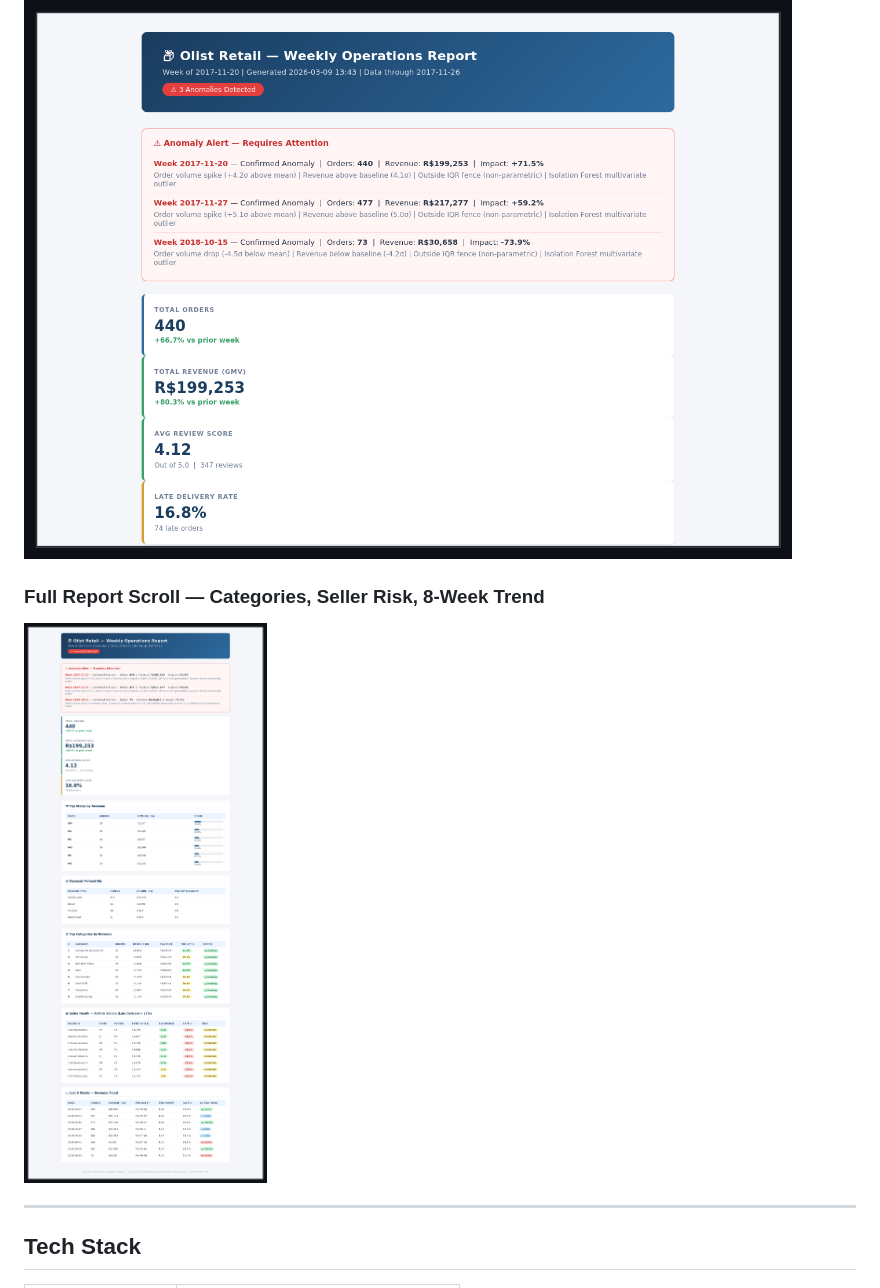
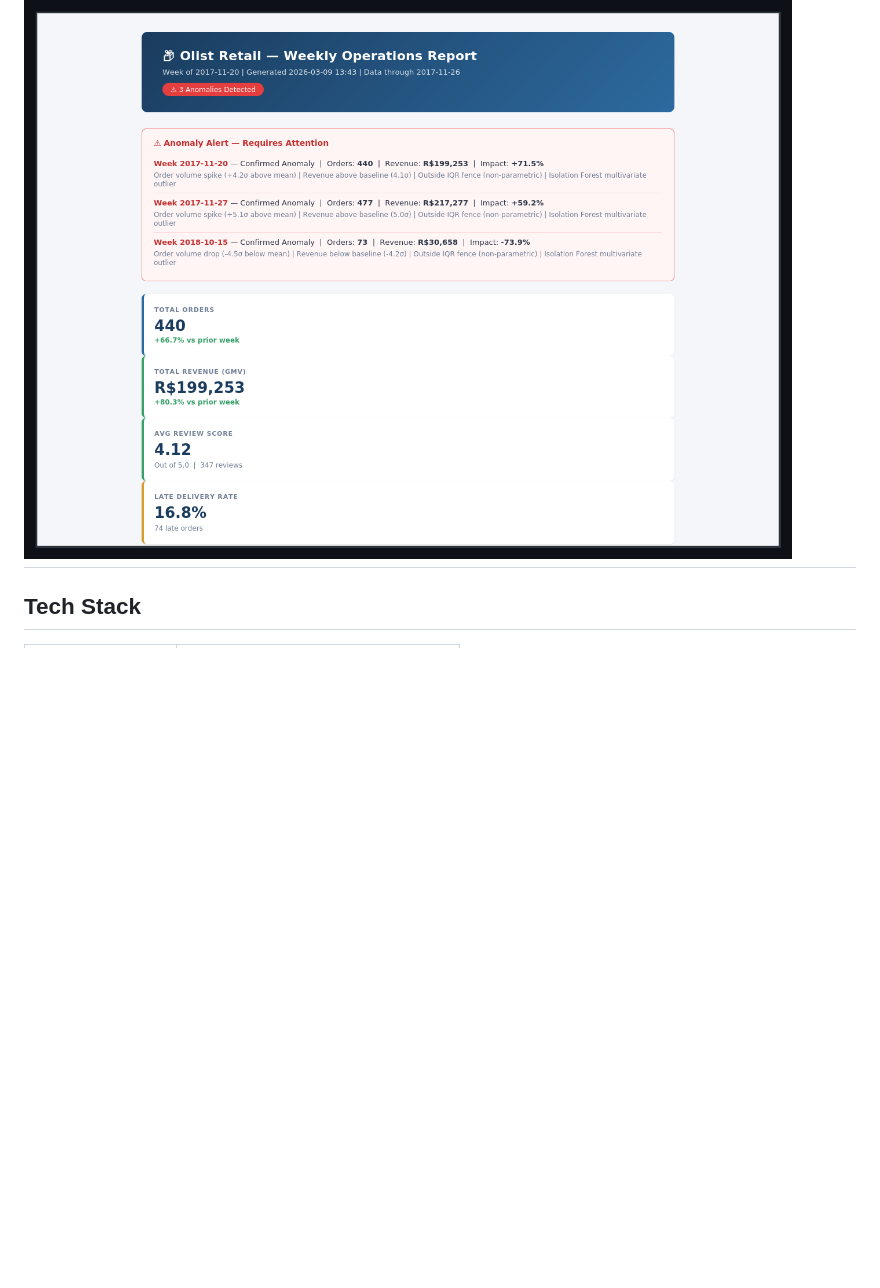
Before and after one commit to IndrayaniParande/Retail-Operations-Analytics, a Markdown page: README.md, the part around the change. Drawn GitHub-style; blank space fills up the shorter version.

Commit message:
docs: update README

```diff
--- a/README.md
+++ b/README.md
@@ -165,10 +165,6 @@ data/raw/*.csv (9 CSVs)
 
 ### Above the Fold — KPIs & Anomaly Alerts
 ![Weekly Report Preview](assets/report_preview.png)
-
-### Full Report Scroll — Categories, Seller Risk, 8-Week Trend
-![Weekly Report Full](assets/report_full.png)
-
 ---
 
 ##  Tech Stack
```
